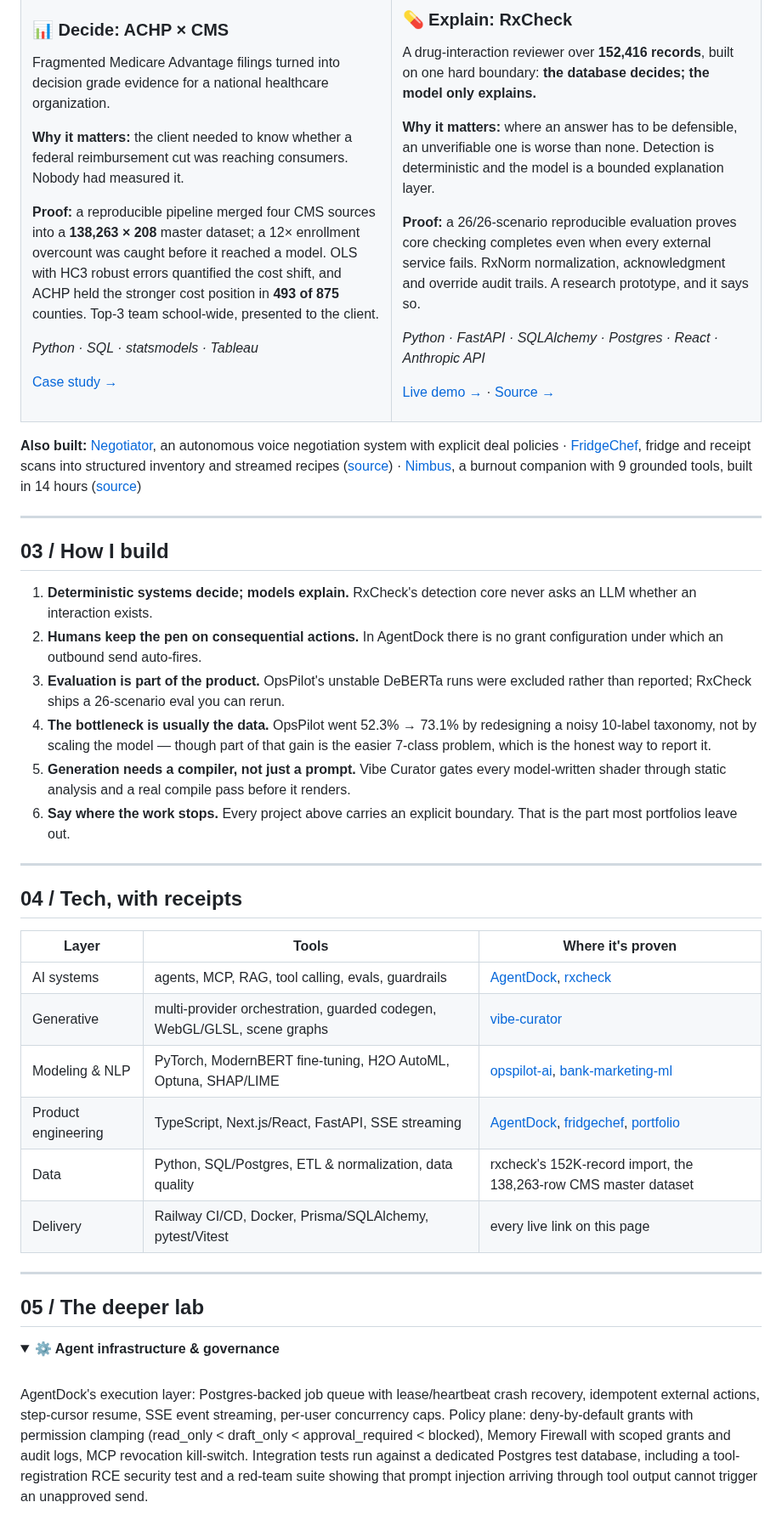
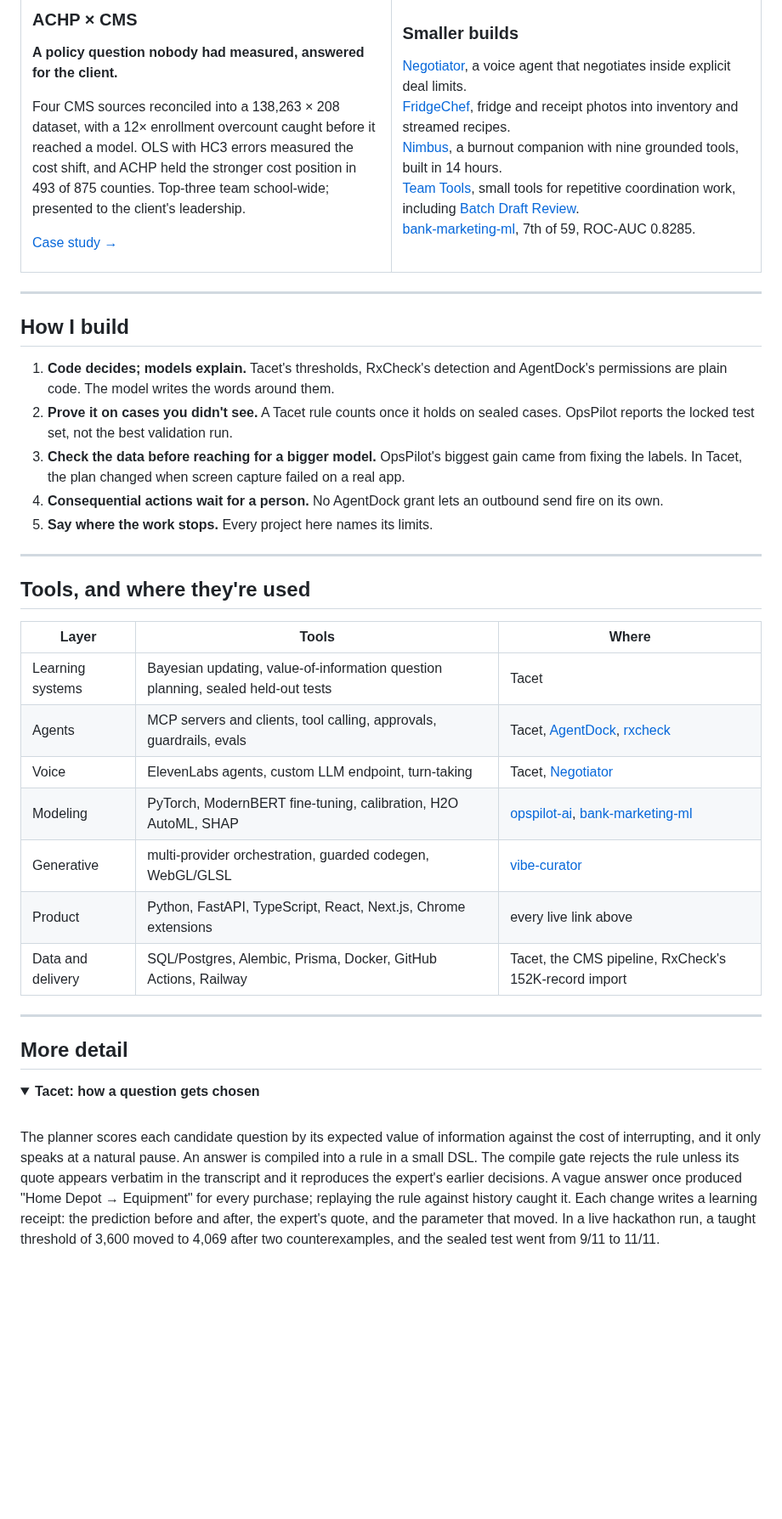
Before and after one commit to shubhamjoshipromail-svg/shubhamjoshipromail-svg, a Markdown page: README.md, the part around one of its changes. Shown at 85% size. Rendered like a GitHub page; folded sections open; blank space fills up the shorter version.

```diff
--- a/README.md
+++ b/README.md
@@ -90,56 +96,54 @@ Fragmented Medicare Advantage filings turned into decision grade evidence for a
+### ACHP × CMS
+**A policy question nobody had measured, answered for the client.**
+
+Four CMS sources reconciled into a 138,263 × 208 dataset, with a 12× enrollment overcount caught before it reached a model. OLS with HC3 errors measured the cost shift, and ACHP held the stronger cost position in 493 of 875 counties. Top-three team school-wide; presented to the client's leadership.
 
 <a href="https://portfolio-production-9040.up.railway.app/#achp">Case study →</a>
 
 </td>
 <td width="50%" valign="top">
 
-### 💊 Explain: RxCheck
+### Smaller builds
 
-A drug-interaction reviewer over <b>152,416 records</b>, built on one hard boundary: <b>the database decides; the model only explains.</b>
-
-<b>Why it matters:</b> where an answer has to be defensible, an unverifiable one is worse than none. Detection is deterministic and the model is a bounded explanation layer.
-
-<b>Proof:</b> a 26/26-scenario reproducible evaluation proves core checking completes even when every external service fails. RxNorm normalization, acknowledgment and override audit trails. A research prototype, and it says so.
-
-<i>Python · FastAPI · SQLAlchemy · Postgres · React · Anthropic API</i>
-
-<a href="https://pharmacy-production-f226.up.railway.app">Live demo →</a> · <a href="https://github.com/shubhamjoshipromail-svg/rxcheck">Source →</a>
+[Negotiator](https://github.com/shubhamjoshipromail-svg/hacknation_bluejays), a voice agent that negotiates inside explicit deal limits.<br/>
+[FridgeChef](https://fride-project-production.up.railway.app), fridge and receipt photos into inventory and streamed recipes.<br/>
+[Nimbus](https://nimbus-web-production.up.railway.app), a burnout companion with nine grounded tools, built in 14 hours.<br/>
+[Team Tools](https://github.com/shubhamjoshipromail-svg/team-tools), small tools for repetitive coordination work, including [Batch Draft Review](https://batch-draft-review-production.up.railway.app/).<br/>
+[bank-marketing-ml](https://github.com/shubhamjoshipromail-svg/bank-marketing-ml), 7th of 59, ROC-AUC 0.8285.
 
 </td>
 </tr>
 </table>
 
-**Also built:** [Negotiator](https://github.com/shubhamjoshipromail-svg/hacknation_bluejays), an autonomous voice negotiation system with explicit deal policies · [FridgeChef](https://fride-project-production.up.railway.app), fridge and receipt scans into structured inventory and streamed recipes ([source](https://github.com/shubhamjoshipromail-svg/fridgechef)) · [Nimbus](https://nimbus-web-production.up.railway.app), a burnout companion with 9 grounded tools, built in 14 hours ([source](https://github.com/shubhamjoshipromail-svg/nimbus))
+---
+
+## How I build
+
+1. **Code decides; models explain.** Tacet's thresholds, RxCheck's detection and AgentDock's permissions are plain code. The model writes the words around them.
+2. **Prove it on cases you didn't see.** A Tacet rule counts once it holds on sealed cases. OpsPilot reports the locked test set, not the best validation run.
+3. **Check the data before reaching for a bigger model.** OpsPilot's biggest gain came from fixing the labels. In Tacet, the plan changed when screen capture failed on a real app.
+4. **Consequential actions wait for a person.** No AgentDock grant lets an outbound send fire on its own.
+5. **Say where the work stops.** Every project here names its limits.
 
 ---
 
-## 03 / How I build
+## Tools, and where they're used
 
-1. **Deterministic systems decide; models explain.** RxCheck's detection core never asks an LLM whether an interaction exists.
-2. **Humans keep the pen on consequential actions.** In AgentDock there is no grant configuration under which an outbound send auto-fires.
-3. **Evaluation is part of the product.** OpsPilot's unstable DeBERTa runs were excluded rather than reported; RxCheck ships a 26-scenario eval you can rerun.
-4. **The bottleneck is usually the data.** OpsPilot went 52.3% → 73.1% by redesigning a noisy 10-label taxonomy, not by scaling the model — though part of that gain is the easier 7-class problem, which is the honest way to report it.
-5. **Generation needs a compiler, not just a prompt.** Vibe Curator gates every model-written shader through static analysis and a real compile pass before it renders.
-6. **Say where the work stops.** Every project above carries an explicit boundary. That is the part most portfolios leave out.
+| Layer | Tools | Where |
+|---|---|---|
+| Learning systems | Bayesian updating, value-of-information question planning, sealed held-out tests | Tacet |
+| Agents | MCP servers and clients, tool calling, approvals, guardrails, evals | Tacet, [AgentDock](https://github.com/shubhamjoshipromail-svg/AgentDock), [rxcheck](https://github.com/shubhamjoshipromail-svg/rxcheck) |
+| Voice | ElevenLabs agents, custom LLM endpoint, turn-taking | Tacet, [Negotiator](https://github.com/shubhamjoshipromail-svg/hacknation_bluejays) |
+| Modeling | PyTorch, ModernBERT fine-tuning, calibration, H2O AutoML, SHAP | [opspilot-ai](https://github.com/shubhamjoshipromail-svg/opspilot-ai), [bank-marketing-ml](https://github.com/shubhamjoshipromail-svg/bank-marketing-ml) |
+| Generative | multi-provider orchestration, guarded codegen, WebGL/GLSL | [vibe-curator](https://github.com/shubhamjoshipromail-svg/vibe-curator) |
+| Product | Python, FastAPI, TypeScript, React, Next.js, Chrome extensions | every live link above |
+| Data and delivery | SQL/Postgres, Alembic, Prisma, Docker, GitHub Actions, Railway | Tacet, the CMS pipeline, RxCheck's 152K-record import |
 
 ---
 
-## 04 / Tech, with receipts
+## More detail
 
-| Layer | Tools | Where it's proven |
-|---|---|---|
-| AI systems | agents, MCP, RAG, tool calling, evals, guardrails | [AgentDock](https://github.com/shubhamjoshipromail-svg/AgentDock), [rxcheck](https://github.com/shubhamjoshipromail-svg/rxcheck) |
-| Generative | multi-provider orchestration, guarded codegen, WebGL/GLSL, scene graphs | [vibe-curator](https://github.com/shubhamjoshipromail-svg/vibe-curator) |
-| Modeling & NLP | PyTorch, ModernBERT fine-tuning, H2O AutoML, Optuna, SHAP/LIME | [opspilot-ai](https://github.com/shubhamjoshipromail-svg/opspilot-ai), [bank-marketing-ml](https://github.com/shubhamjoshipromail-svg/bank-marketing-ml) |
-| Product engineering | TypeScript, Next.js/React, FastAPI, SSE streaming | [AgentDock](https://github.com/shubhamjoshipromail-svg/AgentDock), [fridgechef](https://github.com/shubhamjoshipromail-svg/fridgechef), [portfolio](https://github.com/shubhamjoshipromail-svg/portfolio) |
-| Data | Python, SQL/Postgres, ETL & normalization, data quality | rxcheck's 152K-record import, the 138,263-row CMS master dataset |
-| Delivery | Railway CI/CD, Docker, Prisma/SQLAlchemy, pytest/Vitest | every live link on this page |
-
----
-
-## 05 / The deeper lab
-
-<details><summary><b>⚙️ Agent infrastructure &amp; governance</b></summary><br/>
-AgentDock's execution layer: Postgres-backed job queue with lease/heartbeat crash recovery, idempotent external actions, step-cursor resume, SSE event streaming, per-user concurrency caps. Policy plane: deny-by-default grants with permission clamping (read_only &lt; draft_only &lt; approval_required &lt; blocked), Memory Firewall with scoped grants and audit logs, MCP revocation kill-switch. Integration tests run against a dedicated Postgres test database, including a tool-registration RCE security test and a red-team suite showing that prompt injection arriving through tool output cannot trigger an unapproved send.
+<details><summary><b>Tacet: how a question gets chosen</b></summary><br/>
+The planner scores each candidate question by its expected value of information against the cost of interrupting, and it only speaks at a natural pause. An answer is compiled into a rule in a small DSL. The compile gate rejects the rule unless its quote appears verbatim in the transcript and it reproduces the expert's earlier decisions. A vague answer once produced "Home Depot → Equipment" for every purchase; replaying the rule against history caught it. Each change writes a learning receipt: the prediction before and after, the expert's quote, and the parameter that moved. In a live hackathon run, a taught threshold of 3,600 moved to 4,069 after two counterexamples, and the sealed test went from 9/11 to 11/11.
 </details>
 
```
Also changed, not shown: other parts of README.md (+56 -63 lines), assets/tacet.jpg (added), 1 other file.
